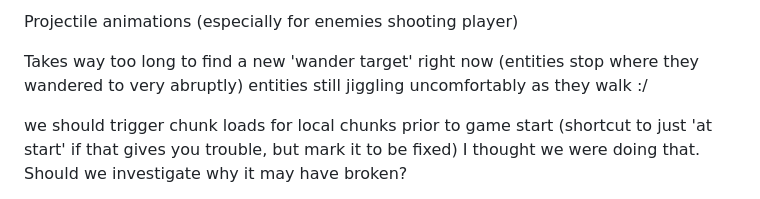
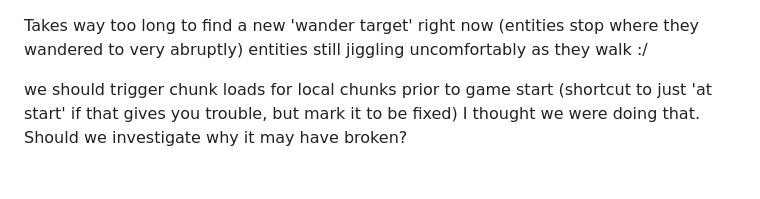
Before and after one commit to EricWehrly/HiveMind, a Markdown page: docs/todo.md, the part around the change. Drawn GitHub-style.

Commit message:
we have these now (developer version, at least)

```diff
--- a/docs/todo.md
+++ b/docs/todo.md
@@ -1,5 +1,3 @@
-Projectile animations (especially for enemies shooting player)
-
 Takes way too long to find a new 'wander target' right now
 (entities stop where they wandered to very abruptly)
 entities still jiggling uncomfortably as they walk :/
```
